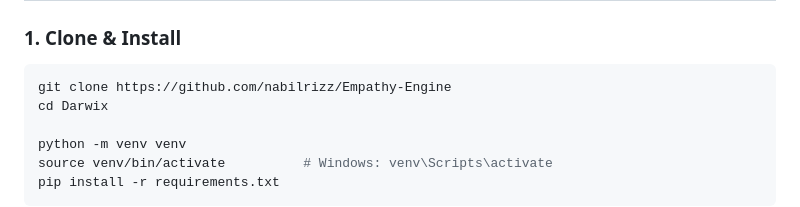
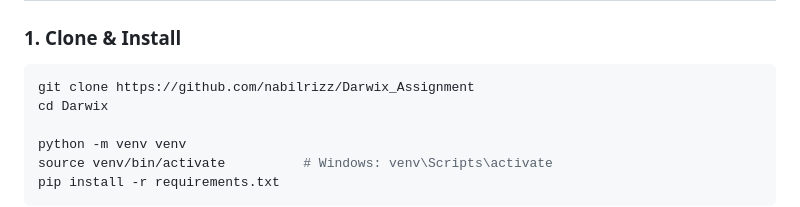
Before and after one commit to nabilrizz/Darwix_Assignment, a Markdown page: README.md, the part around the change. GitHub-like rendering.

````diff
--- a/README.md
+++ b/README.md
@@ -24,7 +24,7 @@ The Empathy Engine analyzes the emotional content of any text and dynamically mo
 ### 1. Clone & Install
 
 ```bash
-git clone https://github.com/nabilrizz/Empathy-Engine
+git clone https://github.com/nabilrizz/Darwix_Assignment
 cd Darwix
 
 python -m venv venv
````
